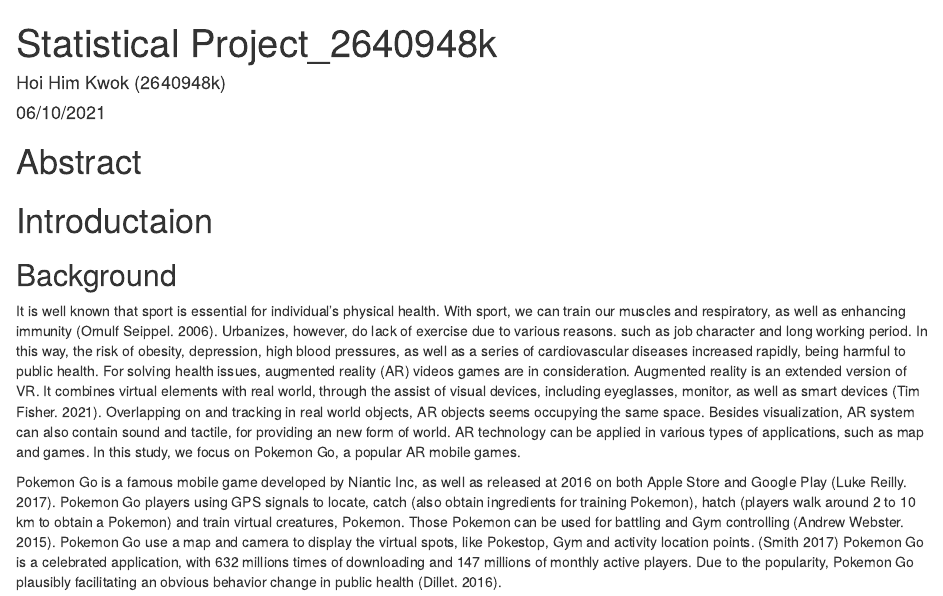
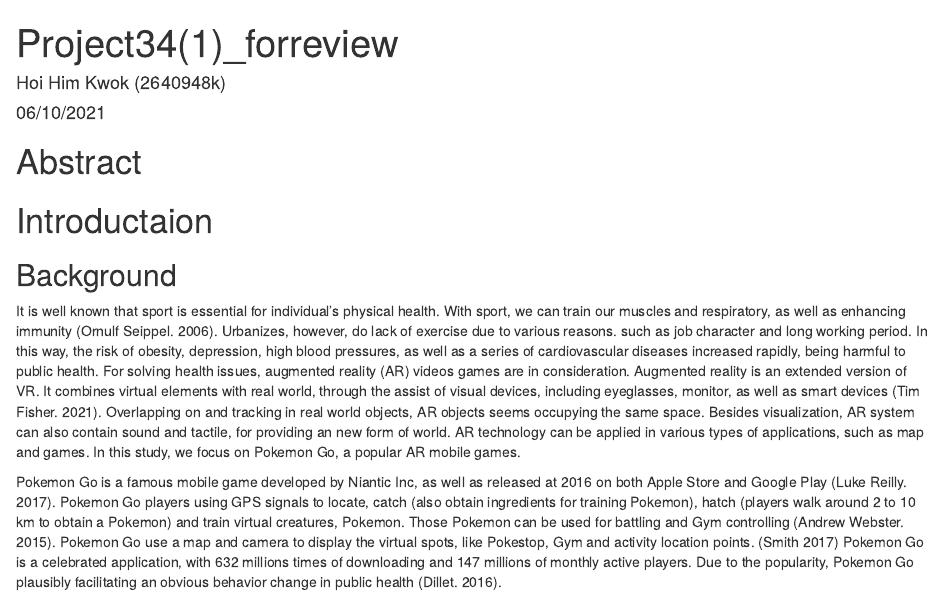
Before and after one commit to StevenKwok1984/StatProject_2020-21, an R Markdown document (Statistical Project_2640948k.Rmd): the page in a window 1100 px wide, from its top. Rendered offline with R 4.5, knitr and Pandoc, with nearby package versions; drawn as R Markdown's standard HTML page in place of the format the file asks for; code that draws random numbers runs with fixed seeds of ours.

Commit message:
Rename
for peer review

```diff
--- a/Statistical Project_2640948k.Rmd
+++ b/Statistical Project_2640948k.Rmd
@@ -1,5 +1,5 @@
 ---
-title: "Statistical Project_2640948k"
+title: "Project34(1)_forreview"
 author: "Hoi Him Kwok (2640948k)"
 date: "06/10/2021"
 output: word_document
```
Also changed, not shown: 1 other file.
